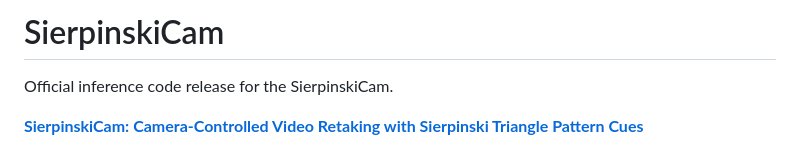
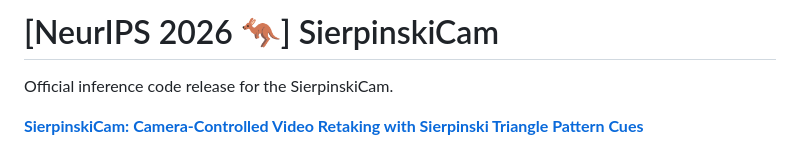
Before and after one commit to HyelinNAM/SierpinskiCam, a Markdown page: README.md, the part around the change. Drawn GitHub-style.

Commit message:
Update project title and add conference reference

```diff
--- a/README.md
+++ b/README.md
@@ -1,4 +1,4 @@
-# SierpinskiCam
+# [NeurIPS 2026 🦘] SierpinskiCam
 
 Official inference code release for the SierpinskiCam.
 
```
